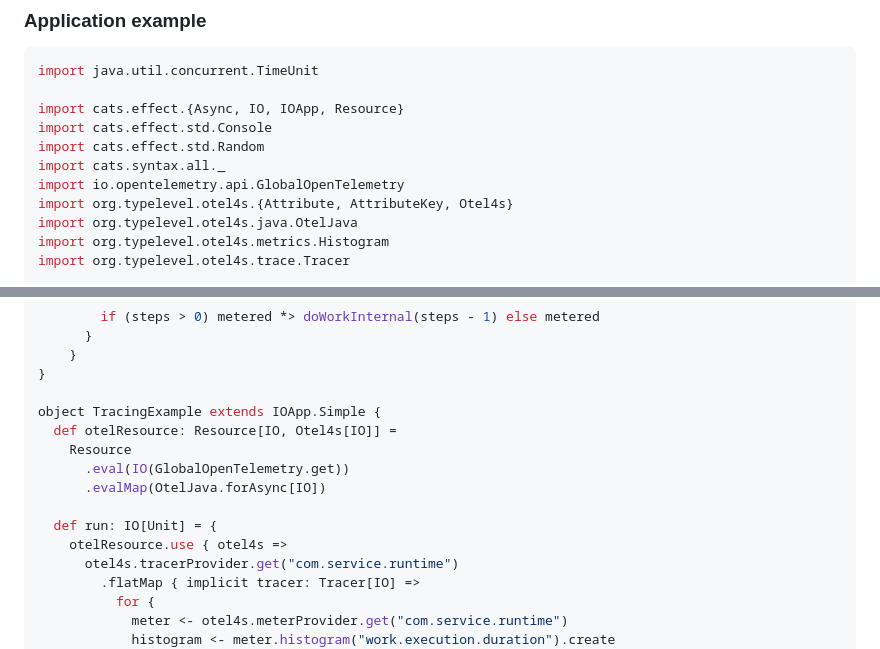
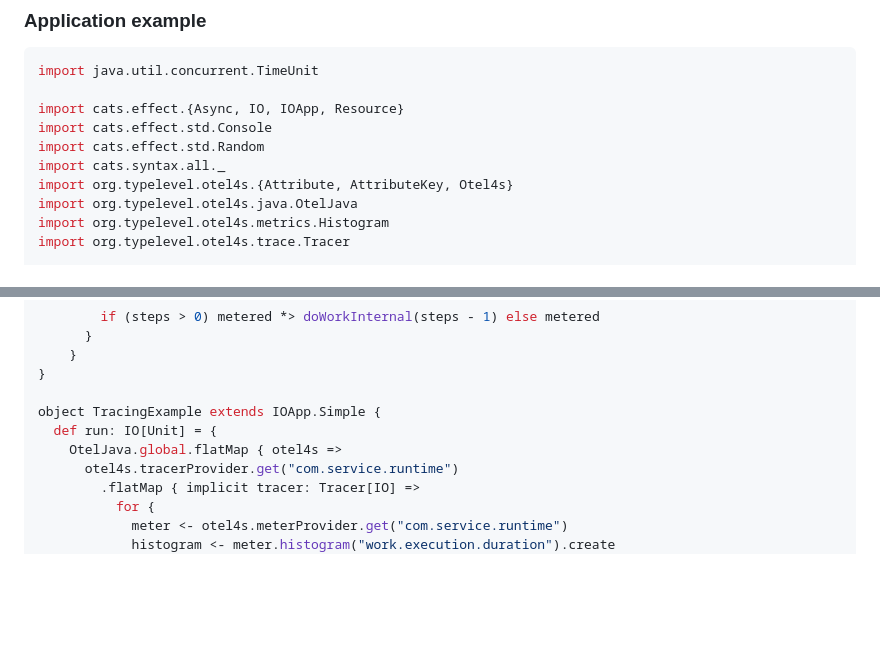
Before and after one commit to typelevel/otel4s-sdk, a Markdown page: docs/examples/honeycomb.md, 2 parts joined by grey strips. GitHub-like rendering; blank space fills up the shorter version.

Commit message:
Add OtelJava.global

```diff
--- a/docs/examples/honeycomb.md
+++ b/docs/examples/honeycomb.md
@@ -93,7 +93,6 @@ import cats.effect.{Async, IO, IOApp, Resource}
 import cats.effect.std.Console
 import cats.effect.std.Random
 import cats.syntax.all._
-import io.opentelemetry.api.GlobalOpenTelemetry
 import org.typelevel.otel4s.{Attribute, AttributeKey, Otel4s}
 import org.typelevel.otel4s.java.OtelJava
 import org.typelevel.otel4s.metrics.Histogram
@@ -135,13 +134,8 @@ object Work {
 }
 
 object TracingExample extends IOApp.Simple {
-  def otelResource: Resource[IO, Otel4s[IO]] =
-    Resource
-      .eval(IO(GlobalOpenTelemetry.get))
-      .evalMap(OtelJava.forAsync[IO])
-
   def run: IO[Unit] = {
-    otelResource.use { otel4s =>
+    OtelJava.global.flatMap { otel4s =>
       otel4s.tracerProvider.get("com.service.runtime")
         .flatMap { implicit tracer: Tracer[IO] =>
           for {
```
Also changed, not shown: docs/examples/jaeger-docker.md (+3 -7 lines).
